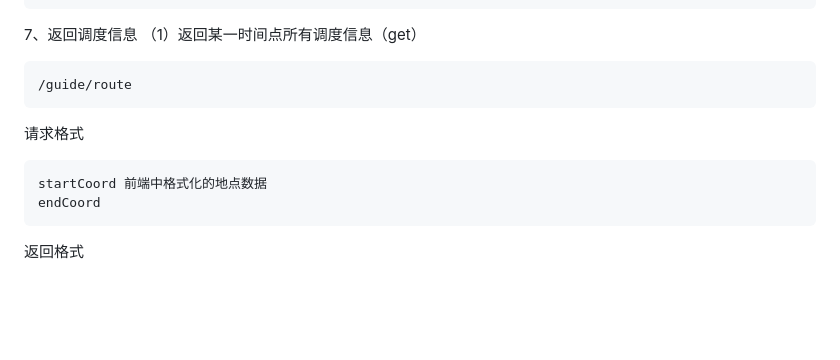
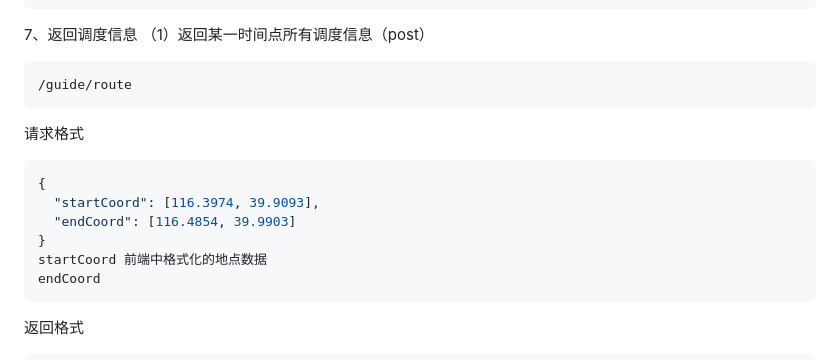
Before and after one commit to NorthOuterTowner/BikeFlowBranch2, a Markdown page: backend/README.md, the part around the change. GitHub-like rendering; blank space fills up the shorter version.

Commit message:
更新导航接口

````diff
--- a/backend/README.md
+++ b/backend/README.md
@@ -500,12 +500,16 @@ query_time	String	查询的时间点，ISO 8601格式。	2025-06-13T08:45:00Z
 }
 ```
 7、返回调度信息
-   （1）返回某一时间点所有调度信息（get）
+   （1）返回某一时间点所有调度信息（post）
 ```bash
 /guide/route
 ```
 请求格式
 ```bash
+{
+  "startCoord": [116.3974, 39.9093],
+  "endCoord": [116.4854, 39.9903]
+}
 startCoord 前端中格式化的地点数据
 endCoord
 ```
````
